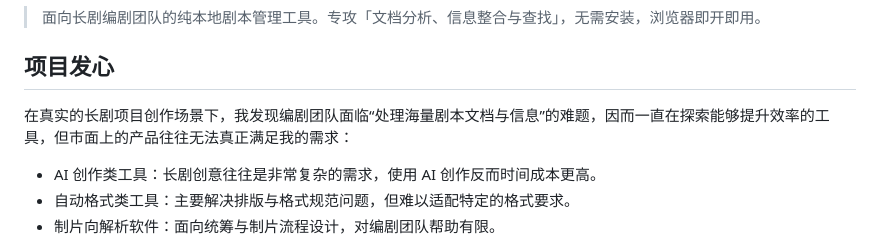
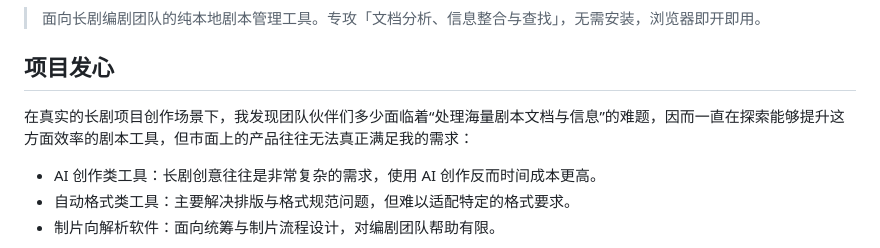
Before and after one commit to Donuts-z/inMiao-Script-Workbench, a Markdown page: README.md, the part around the change. Drawn GitHub-style.

```diff
--- a/README.md
+++ b/README.md
@@ -4,7 +4,7 @@
 
 ## 项目发心
 
-在真实的长剧项目创作场景下，我发现编剧团队面临“处理海量剧本文档与信息”的难题，因而一直在探索能够提升效率的工具，但市面上的产品往往无法真正满足我的需求：
+在真实的长剧项目创作场景下，我发现团队伙伴们多少面临着“处理海量剧本文档与信息”的难题，因而一直在探索能够提升这方面效率的剧本工具，但市面上的产品往往无法真正满足我的需求：
 
 - AI 创作类工具：长剧创意往往是非常复杂的需求，使用 AI 创作反而时间成本更高。
 - 自动格式类工具：主要解决排版与格式规范问题，但难以适配特定的格式要求。
```
